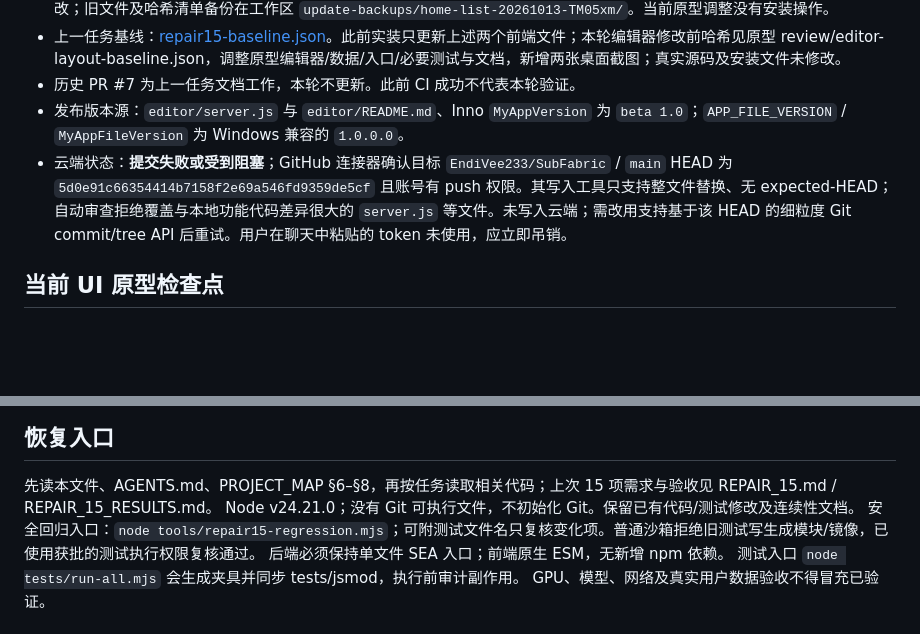
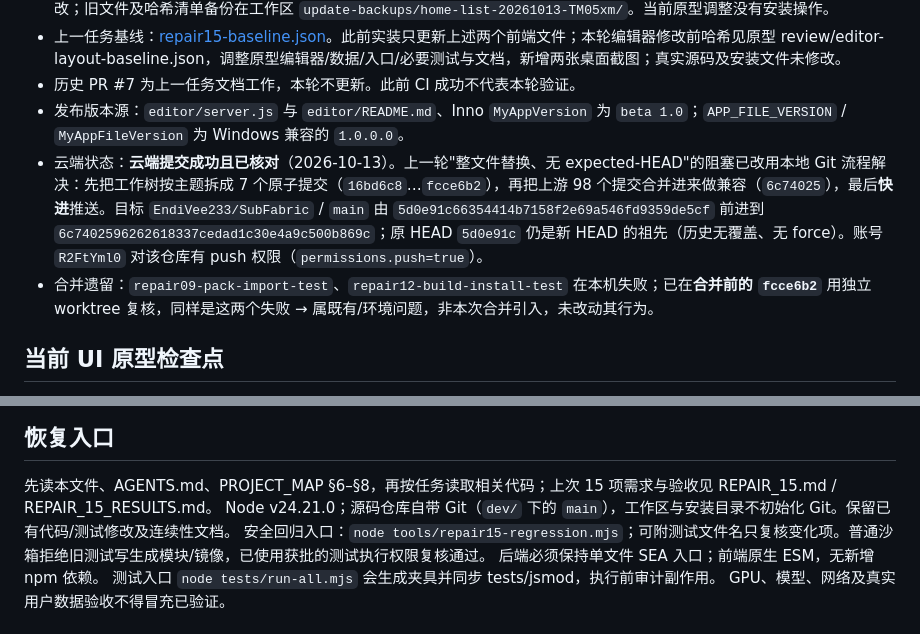
Before and after one commit to EndiVee233/SubFabric, a Markdown page: docs/STATUS.md, 2 parts joined by grey strips. Drawn GitHub-style; blank space fills up the shorter version.

Commit message:
docs(STATUS): 记录本轮云端成功推送（快进至 6c74025）、合并遗留说明与 Git 现状修正

```diff
--- a/docs/STATUS.md
+++ b/docs/STATUS.md
@@ -9,7 +9,8 @@
 - 上一任务基线：[repair15-baseline.json](repair15-baseline.json)。此前实装只更新上述两个前端文件；本轮编辑器修改前哈希见原型 review/editor-layout-baseline.json，调整原型编辑器/数据/入口/必要测试与文档，新增两张桌面截图；真实源码及安装文件未修改。
 - 历史 PR #7 为上一任务文档工作，本轮不更新。此前 CI 成功不代表本轮验证。
 - 发布版本源：`editor/server.js` 与 `editor/README.md`、Inno `MyAppVersion` 为 `beta 1.0`；`APP_FILE_VERSION` / `MyAppFileVersion` 为 Windows 兼容的 `1.0.0.0`。
-- 云端状态：**提交失败或受到阻塞**；GitHub 连接器确认目标 `EndiVee233/SubFabric` / `main` HEAD 为 `5d0e91c66354414b7158f2e69a546fd9359de5cf` 且账号有 push 权限。其写入工具只支持整文件替换、无 expected-HEAD；自动审查拒绝覆盖与本地功能代码差异很大的 `server.js` 等文件。未写入云端；需改用支持基于该 HEAD 的细粒度 Git commit/tree API 后重试。用户在聊天中粘贴的 token 未使用，应立即吊销。
+- 云端状态：**云端提交成功且已核对**（2026-10-13）。上一轮"整文件替换、无 expected-HEAD"的阻塞已改用本地 Git 流程解决：先把工作树按主题拆成 7 个原子提交（`16bd6c8`…`fcce6b2`），再把上游 98 个提交合并进来做兼容（`6c74025`），最后**快进**推送。目标 `EndiVee233/SubFabric` / `main` 由 `5d0e91c66354414b7158f2e69a546fd9359de5cf` 前进到 `6c7402596262618337cedad1c30e4a9c500b869c`；原 HEAD `5d0e91c` 仍是新 HEAD 的祖先（历史无覆盖、无 force）。账号 `R2FtYml0` 对该仓库有 push 权限（`permissions.push=true`）。
+- 合并遗留：`repair09-pack-import-test`、`repair12-build-install-test` 在本机失败；已在**合并前的 `fcce6b2`** 用独立 worktree 复核，同样是这两个失败 → 属既有/环境问题，非本次合并引入，未改动其行为。
 
 ## 当前 UI 原型检查点
 
@@ -60,7 +61,7 @@
 ## 恢复入口
 
 先读本文件、AGENTS.md、PROJECT_MAP §6–§8，再按任务读取相关代码；上次 15 项需求与验收见 REPAIR_15.md / REPAIR_15_RESULTS.md。
-Node v24.21.0；没有 Git 可执行文件，不初始化 Git。保留已有代码/测试修改及连续性文档。
+Node v24.21.0；源码仓库自带 Git（`dev/` 下的 `main`），工作区与安装目录不初始化 Git。保留已有代码/测试修改及连续性文档。
 安全回归入口：`node tools/repair15-regression.mjs`；可附测试文件名只复核变化项。普通沙箱拒绝旧测试写生成模块/镜像，已使用获批的测试执行权限复核通过。
 后端必须保持单文件 SEA 入口；前端原生 ESM，无新增 npm 依赖。
 测试入口 `node tests/run-all.mjs` 会生成夹具并同步 tests/jsmod，执行前审计副作用。
```
